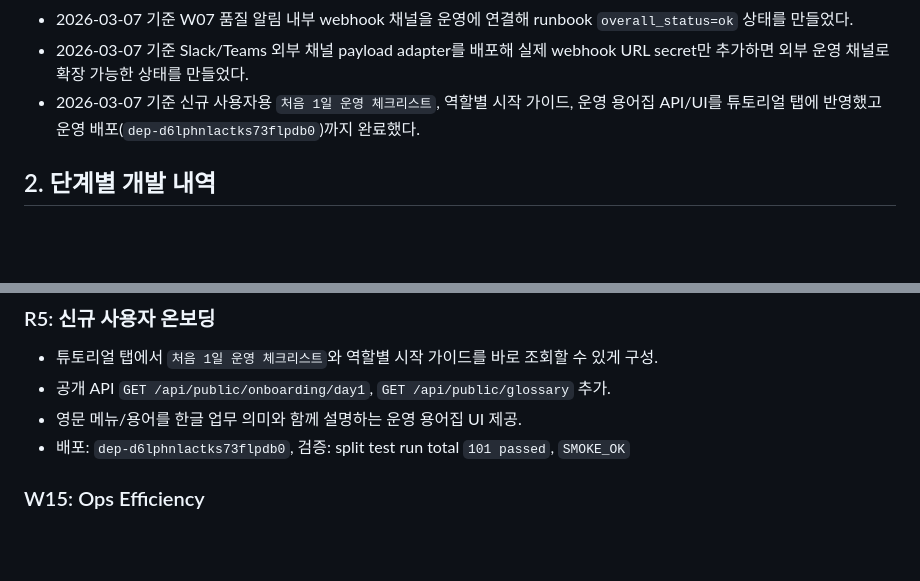
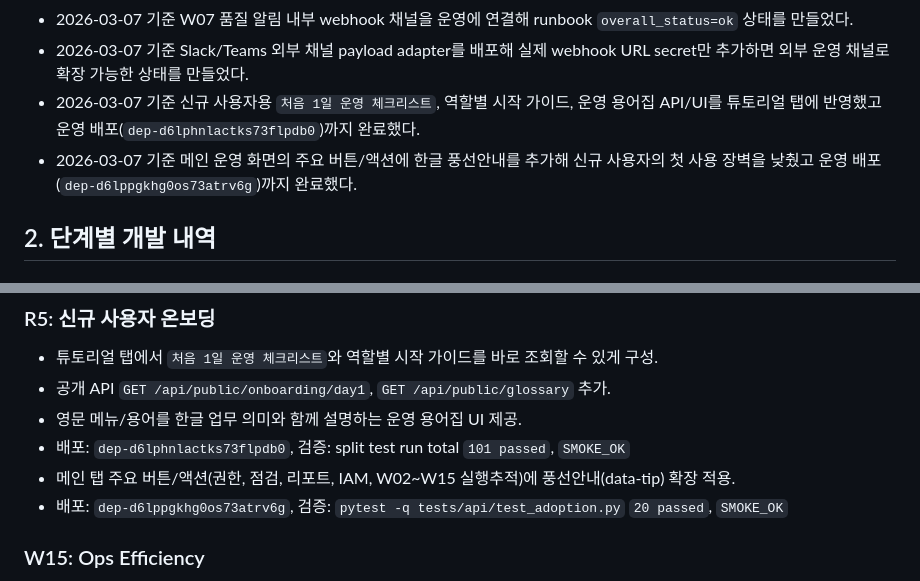
Before and after one commit to guige01-guinsa/ka-facility-os, a Markdown page: docs/DEVELOPMENT_REPORT_2026-03-01.md, 2 parts joined by grey strips. Rendered like a GitHub page; blank space fills up the shorter version.

Commit message:
Document tooltip rollout

```diff
--- a/docs/DEVELOPMENT_REPORT_2026-03-01.md
+++ b/docs/DEVELOPMENT_REPORT_2026-03-01.md
@@ -13,6 +13,7 @@
 - 2026-03-07 기준 W07 품질 알림 내부 webhook 채널을 운영에 연결해 runbook `overall_status=ok` 상태를 만들었다.
 - 2026-03-07 기준 Slack/Teams 외부 채널 payload adapter를 배포해 실제 webhook URL secret만 추가하면 외부 운영 채널로 확장 가능한 상태를 만들었다.
 - 2026-03-07 기준 신규 사용자용 `처음 1일 운영 체크리스트`, 역할별 시작 가이드, 운영 용어집 API/UI를 튜토리얼 탭에 반영했고 운영 배포(`dep-d6lphnlactks73flpdb0`)까지 완료했다.
+- 2026-03-07 기준 메인 운영 화면의 주요 버튼/액션에 한글 풍선안내를 추가해 신규 사용자의 첫 사용 장벽을 낮췄고 운영 배포(`dep-d6lppgkhg0os73atrv6g`)까지 완료했다.
 
 ## 2. 단계별 개발 내역
 
@@ -85,6 +86,8 @@
 - 공개 API `GET /api/public/onboarding/day1`, `GET /api/public/glossary` 추가.
 - 영문 메뉴/용어를 한글 업무 의미와 함께 설명하는 운영 용어집 UI 제공.
 - 배포: `dep-d6lphnlactks73flpdb0`, 검증: split test run total `101 passed`, `SMOKE_OK`
+- 메인 탭 주요 버튼/액션(권한, 점검, 리포트, IAM, W02~W15 실행추적)에 풍선안내(data-tip) 확장 적용.
+- 배포: `dep-d6lppgkhg0os73atrv6g`, 검증: `pytest -q tests/api/test_adoption.py` `20 passed`, `SMOKE_OK`
 
 ### W15: Ops Efficiency
 - 운영 효율 지표/정책/트래커/API 구현.
```
Also changed, not shown: docs/ROADMAP_NEXT.md (+1 -1 lines).
